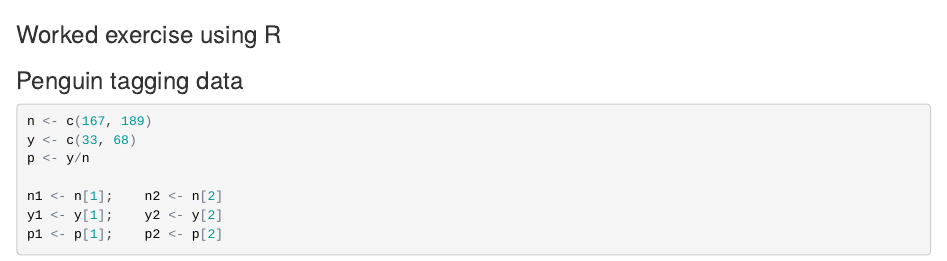
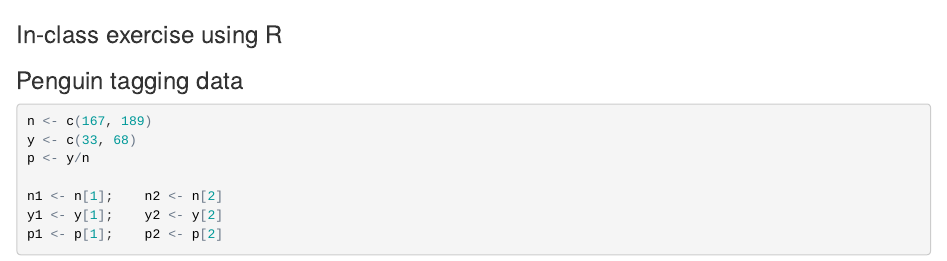
Before and after one commit to danielturek/public, an R Markdown document (whitman/demo.Rmd): the page in a window 1100 px wide, from its top. The pictures show the output file whitman/demo.html that the author committed with the source, opened offline.

Commit message:
change in title

````diff
--- a/whitman/demo.Rmd
+++ b/whitman/demo.Rmd
@@ -2,7 +2,7 @@
 publish: true
 ---
 
-### Worked exercise using R
+### In-class exercise using R
 ### Penguin tagging data
 
 ```{r}
````
Also changed, not shown: whitman/demo.R (+1 -1 lines), whitman/demo.html.
